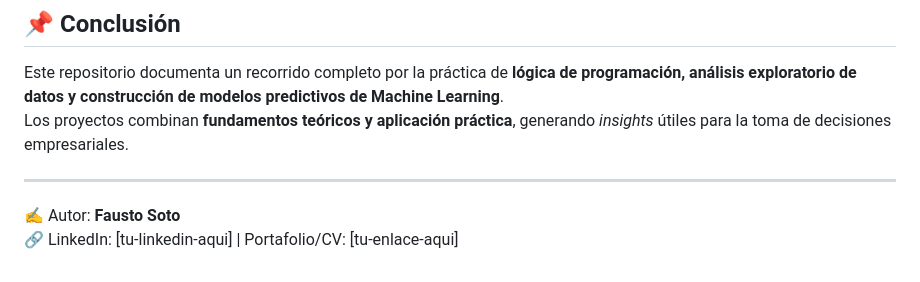
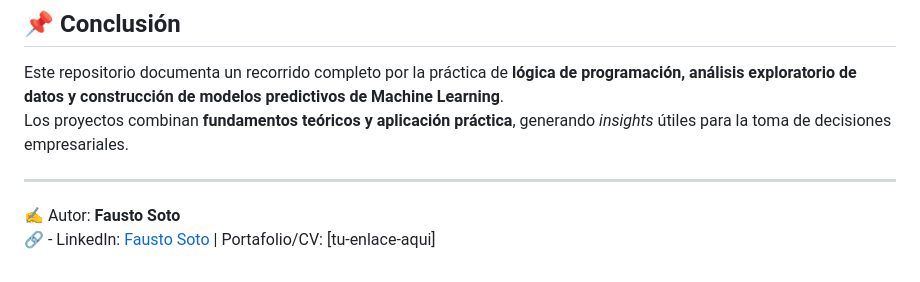
Before and after one commit to fsoto21/One-alura-data-science, a Markdown page: README.md, the part around the change. GitHub-like rendering.

```diff
--- a/README.md
+++ b/README.md
@@ -124,4 +124,4 @@ Los proyectos combinan **fundamentos teóricos y aplicación práctica**, genera
 ---
 
 ✍️ Autor: **Fausto Soto**
-🔗 LinkedIn: [tu-linkedin-aqui] | Portafolio/CV: [tu-enlace-aqui]
+🔗 - LinkedIn: [Fausto Soto](https://www.linkedin.com/in/fausto-soto/) | Portafolio/CV: [tu-enlace-aqui]
```
